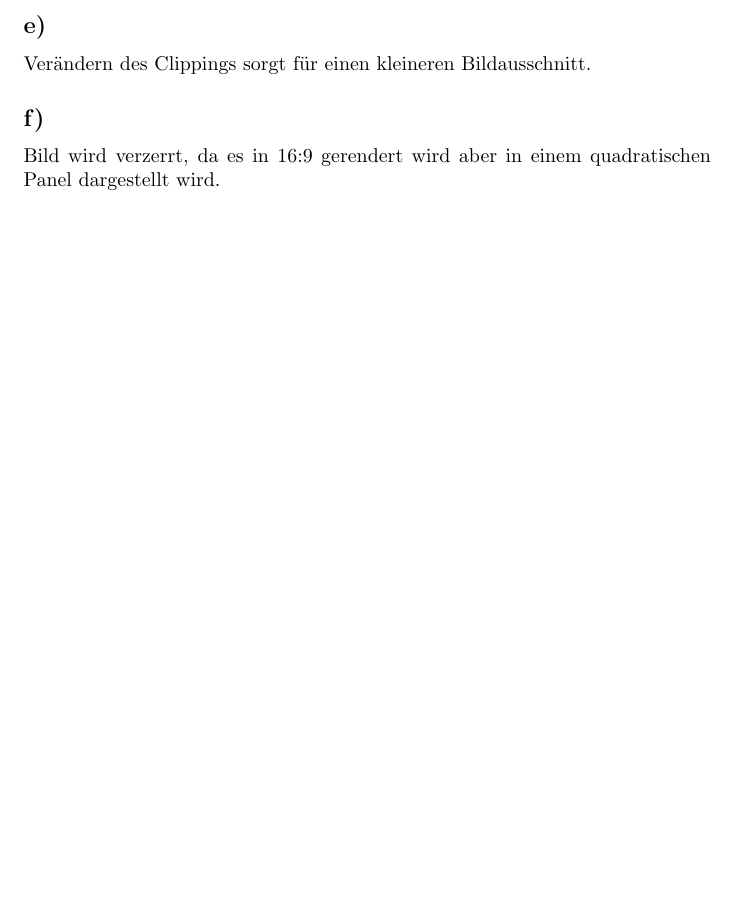
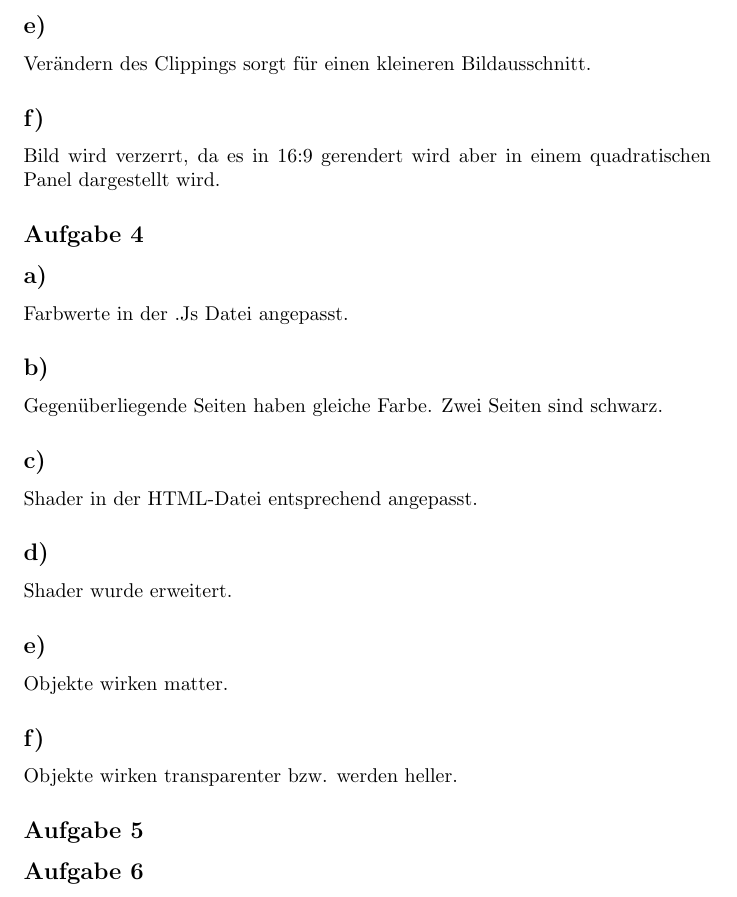
Before and after one commit to Lauchinator08/OpenGL-Projekt, a LaTeX document (DokumentationOpenGLMM.tex): part of page 2 of 2, cut so that both start at the same text, the shorter picture padded with empty space. Compiled offline with pdfLaTeX.

Commit message:
safestate Aufgabe 5

```diff
--- a/DokumentationOpenGLMM.tex
+++ b/DokumentationOpenGLMM.tex
@@ -27,4 +27,19 @@
 	Verändern des Clippings sorgt für einen kleineren Bildausschnitt.
 	\subsection*{f)}
 	Bild wird verzerrt, da es in 16:9 gerendert wird aber in einem quadratischen Panel dargestellt wird.
+	\subsection*{Aufgabe 4}
+	\subsection*{a)}
+	Farbwerte in der .Js Datei angepasst.
+	\subsection*{b)}
+	Gegenüberliegende Seiten haben gleiche Farbe. Zwei Seiten sind schwarz.
+	\subsection*{c)}
+	Shader in der HTML-Datei entsprechend angepasst.
+	\subsection*{d)}
+	Shader wurde erweitert.
+	\subsection*{e)}
+	Objekte wirken matter.
+	\subsection*{f)}
+	Objekte wirken transparenter bzw. werden heller.
+	\subsection*{Aufgabe 5}
+	\subsection*{Aufgabe 6}
 \end{document}
```
Also changed, not shown: DokumentationOpenGLMM.pdf, 2 other files.
